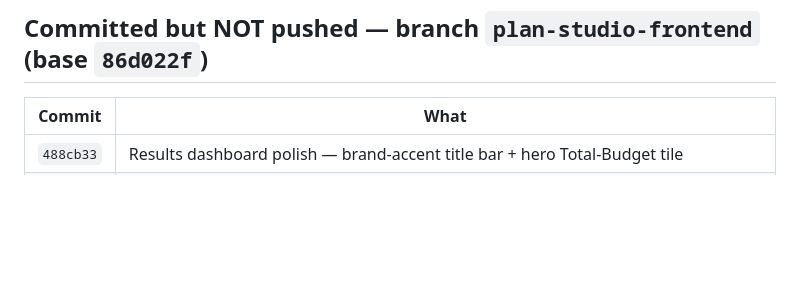
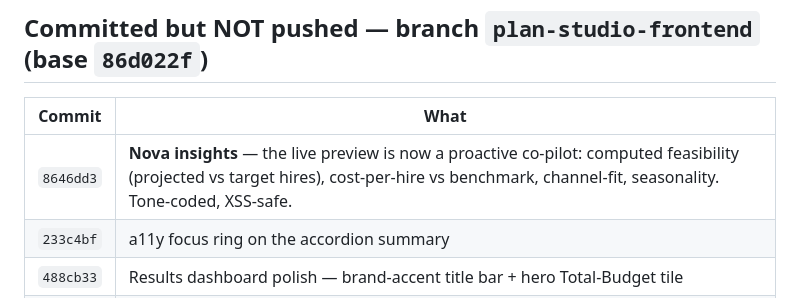
Before and after one commit to shubhamsingh-cell/media-plan-generator, a Markdown page: docs/SESSION_HANDOFF_PLAN_STUDIO.md, the part around the change. Rendered like a GitHub page; blank space fills up the shorter version.

Commit message:
docs: add Nova insights + focus-ring to handoff commit list

```diff
--- a/docs/SESSION_HANDOFF_PLAN_STUDIO.md
+++ b/docs/SESSION_HANDOFF_PLAN_STUDIO.md
@@ -38,6 +38,8 @@ live earlier this session (curl + the deploy poll).
 
 | Commit | What |
 |---|---|
+| `8646dd3` | **Nova insights** — the live preview is now a proactive co-pilot: computed feasibility (projected vs target hires), cost-per-hire vs benchmark, channel-fit, seasonality. Tone-coded, XSS-safe. |
+| `233c4bf` | a11y focus ring on the accordion summary |
 | `488cb33` | Results dashboard polish — brand-accent title bar + hero Total-Budget tile |
 | `e352c22` | **Perf:** gzip + `Cache-Control` on `/media-plan` (**518KB → 105KB**, verified via curl). **Signup:** honest, outcome-led value prop ("Build a data-backed media plan in minutes" + the real-Joveo-benchmarks moat + "Your Joveo planning workspace"), `@joveo.com` helper line, fixed dishonest guest banner, actionable access-denied message. `?v=s50→s51` cache-buster. |
 | `92eab61` | **Flow:** Step 1's optional sections (Competitive Intelligence + Historical Data) collapsed into a native `<details>` "Add context (optional)" accordion — required fields rise to the top; all fields stay in the DOM. |
```
